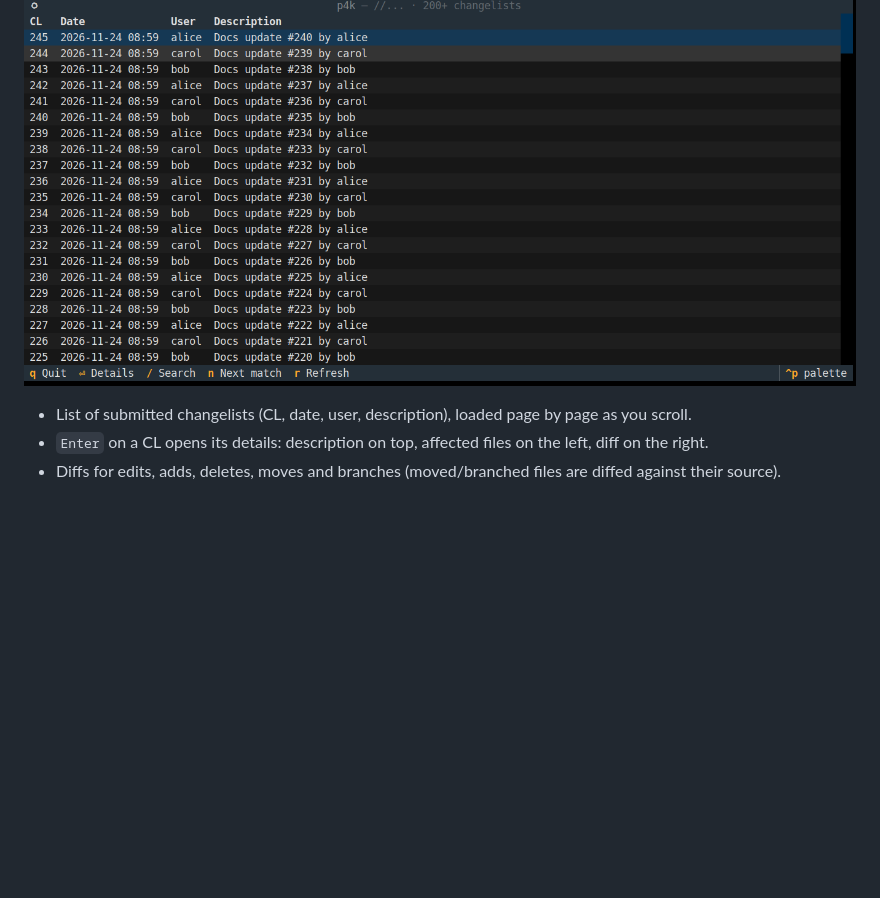
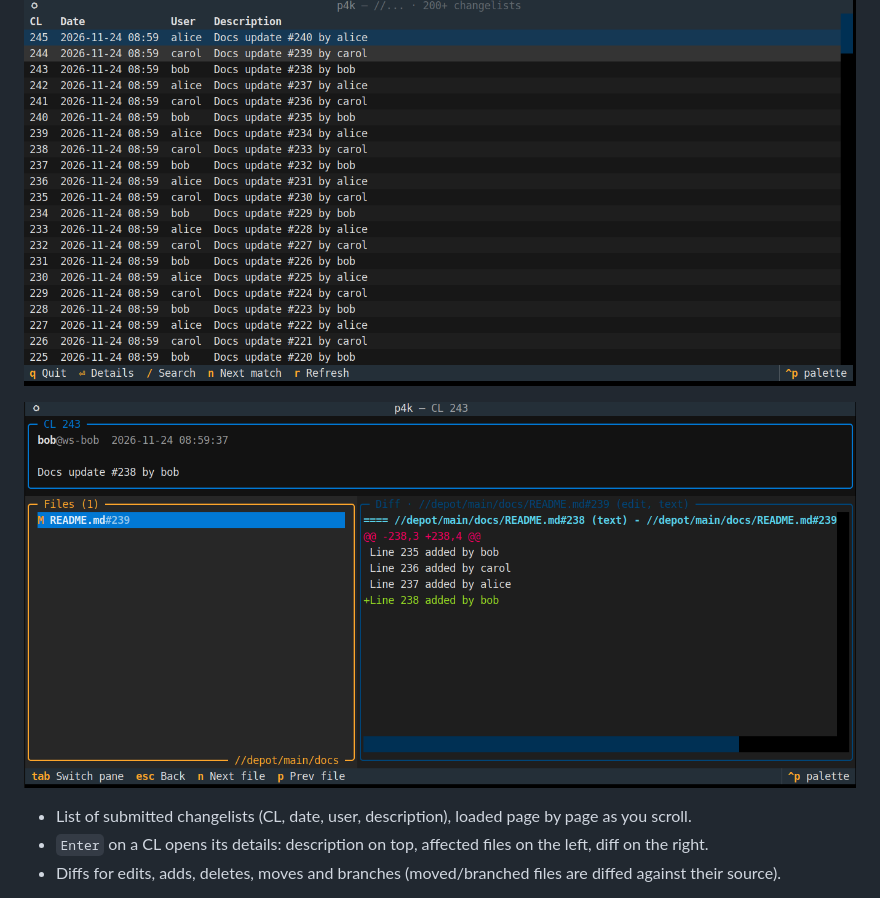
Before and after one commit to luciangutu/p4k, a Markdown page: README.md, the part around the change. Rendered like a GitHub page; pictures changed too: p4k_cl_screenshot.png (added); blank space fills up the shorter version.

```diff
--- a/README.md
+++ b/README.md
@@ -3,6 +3,8 @@
 A terminal changelist browser for Perforce (Helix Core), in the spirit of `gitk`/`tig`.
 
 ![p4k changelist list](p4k_screenshot.png)
+
+![p4k changelist details: files and diff](p4k_cl_screenshot.png)
 
 - List of submitted changelists (CL, date, user, description), loaded page by page as you scroll.
 - `Enter` on a CL opens its details: description on top, affected files on the left, diff on the right.
```
